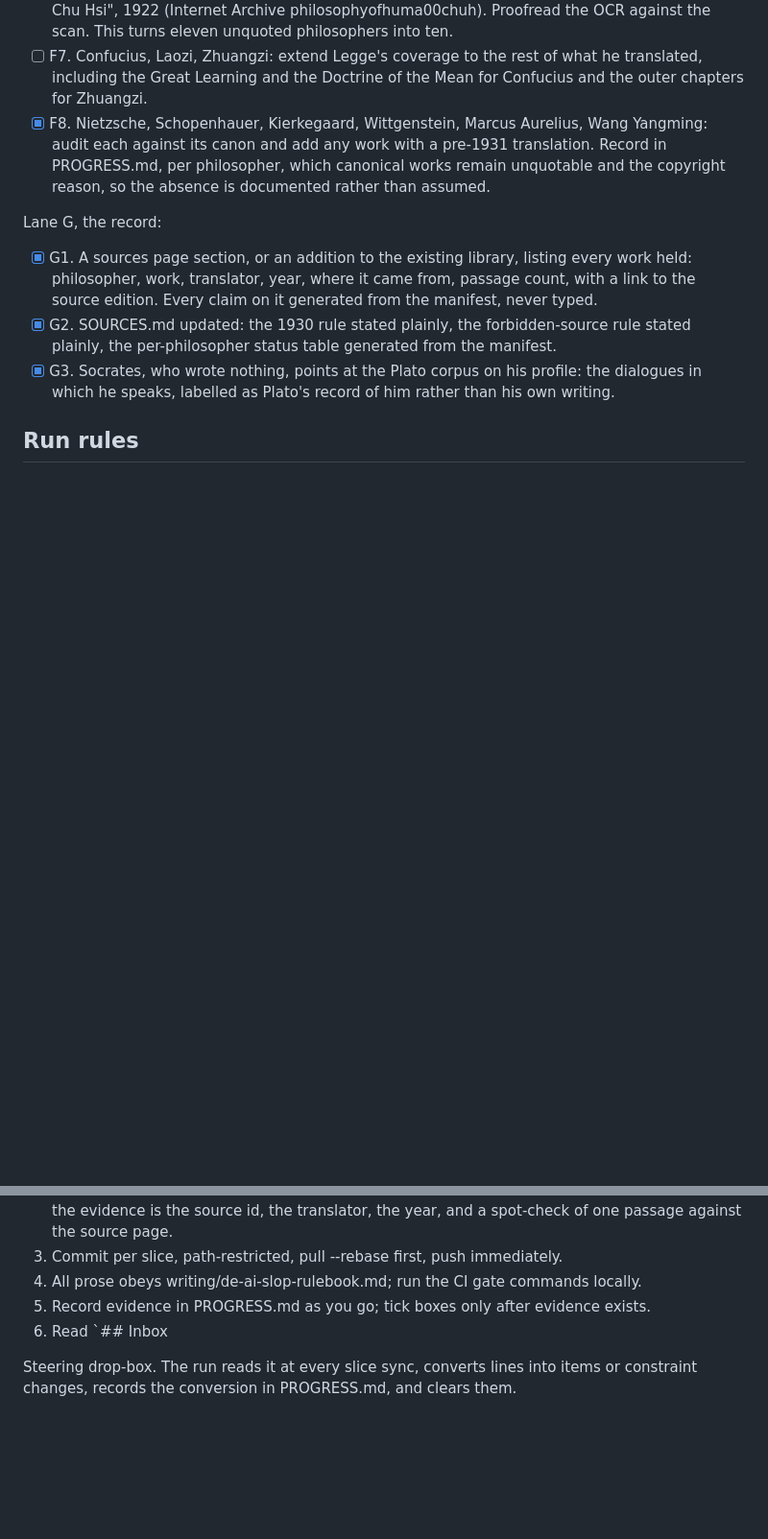
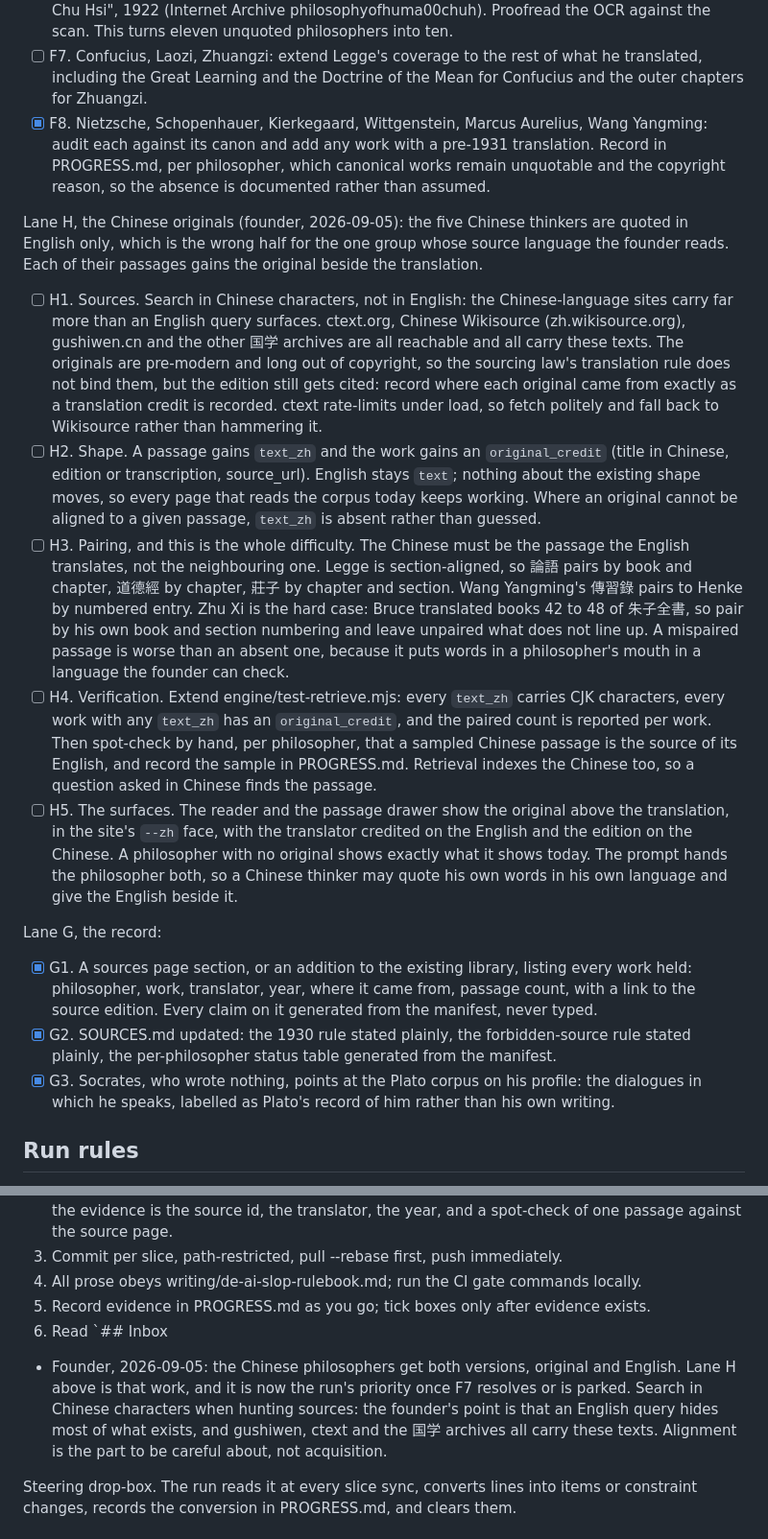
Before and after one commit to Whale02/agora, a Markdown page: PLAN.md, 2 parts joined by grey strips. Shown at 96% size. Rendered like a GitHub page; blank space fills up the shorter version.

Commit message:
Lane H: the Chinese philosophers get their originals
Five thinkers are quoted in English only. Each passage gains the original beside the translation, cited to its edition, paired by section rather than guessed, and shown in both on the reader and in the prompt.

Co-Authored-By: Claude Opus 5 (1M context) <noreply@anthropic.com>

Claude-Session: https://claude.ai/code/session_01ELBEy3aF4qcV9tQ7mZR9mN

```diff
--- a/PLAN.md
+++ b/PLAN.md
@@ -72,6 +72,40 @@ before fetching, and record the source id and URL):
       Record in PROGRESS.md, per philosopher, which canonical works remain unquotable and
       the copyright reason, so the absence is documented rather than assumed.
 
+Lane H, the Chinese originals (founder, 2026-09-05): the five Chinese thinkers are quoted in
+English only, which is the wrong half for the one group whose source language the founder
+reads. Each of their passages gains the original beside the translation.
+
+- [ ] H1. Sources. Search in Chinese characters, not in English: the Chinese-language sites
+      carry far more than an English query surfaces. ctext.org, Chinese Wikisource
+      (zh.wikisource.org), gushiwen.cn and the other 国学 archives are all reachable and all
+      carry these texts. The originals are pre-modern and long out of copyright, so the
+      sourcing law's translation rule does not bind them, but the edition still gets cited:
+      record where each original came from exactly as a translation credit is recorded.
+      ctext rate-limits under load, so fetch politely and fall back to Wikisource rather
+      than hammering it.
+- [ ] H2. Shape. A passage gains `text_zh` and the work gains an `original_credit` (title in
+      Chinese, edition or transcription, source_url). English stays `text`; nothing about the
+      existing shape moves, so every page that reads the corpus today keeps working. Where an
+      original cannot be aligned to a given passage, `text_zh` is absent rather than guessed.
+- [ ] H3. Pairing, and this is the whole difficulty. The Chinese must be the passage the
+      English translates, not the neighbouring one. Legge is section-aligned, so 論語 pairs by
+      book and chapter, 道德經 by chapter, 莊子 by chapter and section. Wang Yangming's 傳習錄
+      pairs to Henke by numbered entry. Zhu Xi is the hard case: Bruce translated books 42 to
+      48 of 朱子全書, so pair by his own book and section numbering and leave unpaired what
+      does not line up. A mispaired passage is worse than an absent one, because it puts words
+      in a philosopher's mouth in a language the founder can check.
+- [ ] H4. Verification. Extend engine/test-retrieve.mjs: every `text_zh` carries CJK
+      characters, every work with any `text_zh` has an `original_credit`, and the paired count
+      is reported per work. Then spot-check by hand, per philosopher, that a sampled Chinese
+      passage is the source of its English, and record the sample in PROGRESS.md. Retrieval
+      indexes the Chinese too, so a question asked in Chinese finds the passage.
+- [ ] H5. The surfaces. The reader and the passage drawer show the original above the
+      translation, in the site's `--zh` face, with the translator credited on the English and
+      the edition on the Chinese. A philosopher with no original shows exactly what it shows
+      today. The prompt hands the philosopher both, so a Chinese thinker may quote his own
+      words in his own language and give the English beside it.
+
 Lane G, the record:
 - [x] G1. A sources page section, or an addition to the existing library, listing every work
       held: philosopher, work, translator, year, where it came from, passage count, with a
@@ -94,6 +128,12 @@ Lane G, the record:
 5. Record evidence in PROGRESS.md as you go; tick boxes only after evidence exists.
 6. Read `## Inbox
 
+- Founder, 2026-09-05: the Chinese philosophers get both versions, original and English.
+  Lane H above is that work, and it is now the run's priority once F7 resolves or is parked.
+  Search in Chinese characters when hunting sources: the founder's point is that an English
+  query hides most of what exists, and gushiwen, ctext and the 国学 archives all carry these
+  texts. Alignment is the part to be careful about, not acquisition.
+
 Steering drop-box. The run reads it at every slice sync, converts lines into items or
 constraint changes, records the conversion in PROGRESS.md, and clears them.
 
```
